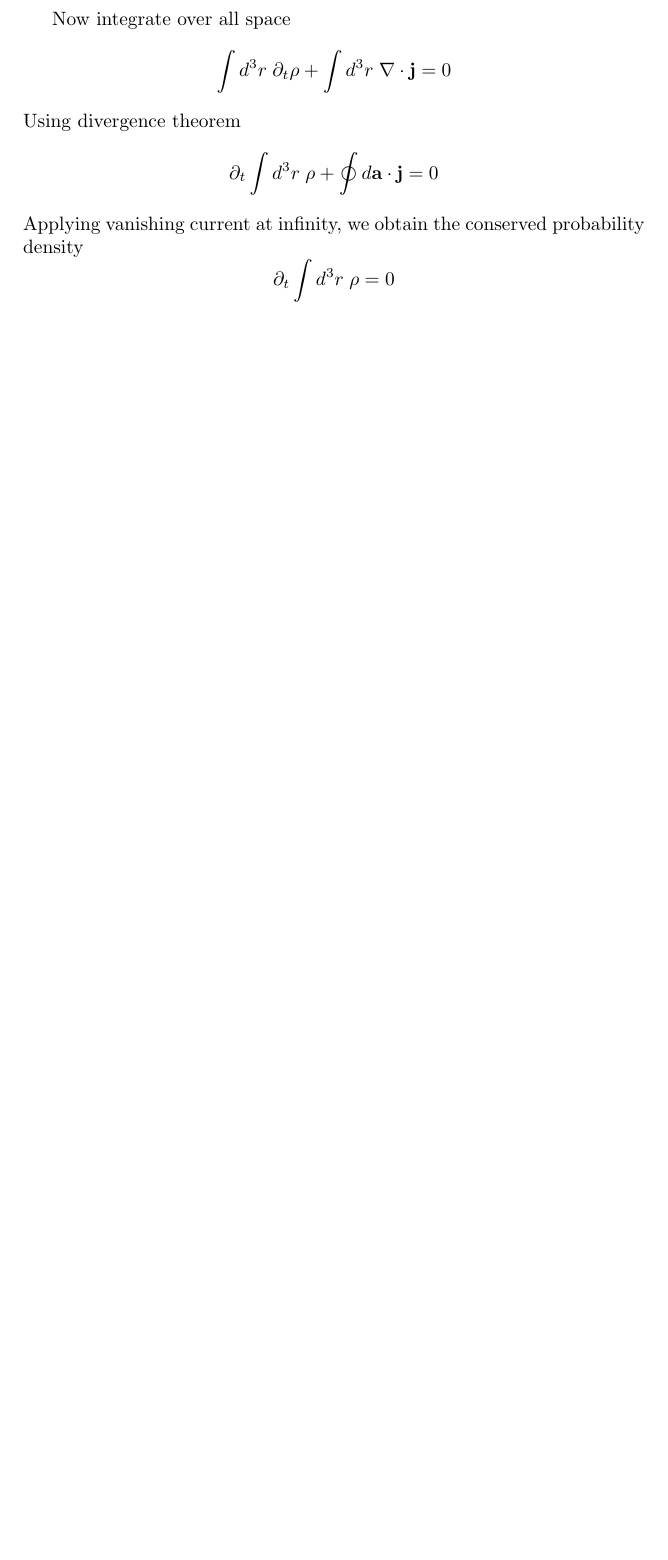
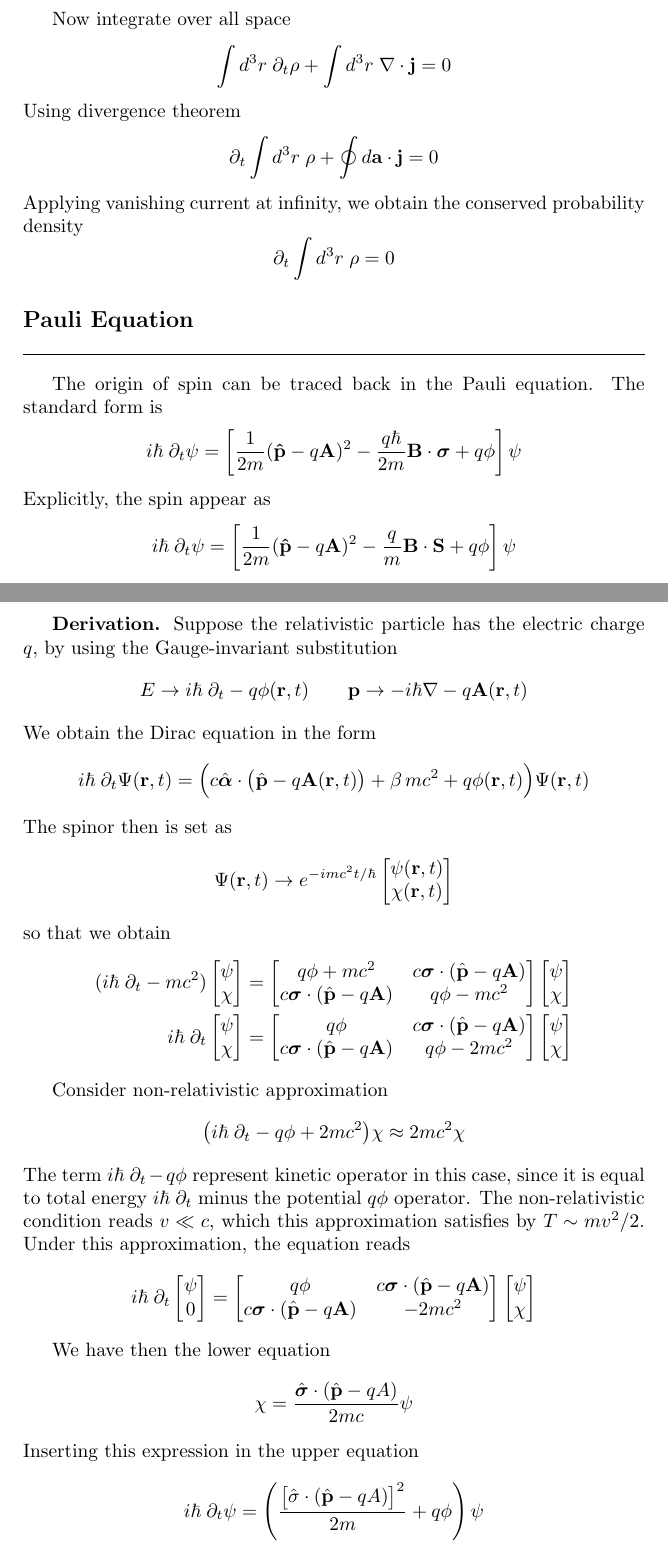
Before and after one commit to JohanesFaustus/QuantumMechanics, a LaTeX thesis (Main.tex, which reads Chapter/QM/Momentum/spin.tex): part of page 149 of 246 before the commit and two parts of pages 149 and 150 of 248 after it, the two joined at a grey line, cut so that both start at the same text, the shorter picture padded with empty space. Compiled offline with pdfLaTeX.

Commit message:
added pauli eq

```diff
--- a/Chapter/QM/Momentum/spin.tex
+++ b/Chapter/QM/Momentum/spin.tex
@@ -1075,3 +1075,104 @@ Applying vanishing current at infinity, we obtain the conserved probability dens
 \begin{equation*}
 \partial_t \int d^3r\;\rho =0
 \end{equation*}
+
+\subsection{Pauli Equation}
+The origin of spin can be traced back in the Pauli equation.
+The standard form is
+\begin{equation*}
+    i\hbar \; \partial_t\psi
+     =  \left[\frac{1}{2m}(\mathbf{{\hat{p}}}-q\mathbf{A}) ^{2}-\frac{q \hbar}{2m }\mathbf{B }\cdot  \boldsymbol{\sigma} +q\phi\right]\psi
+\end{equation*}
+Explicitly, the spin appear as
+\begin{equation*}
+        i\hbar \; \partial_t\psi
+     =  \left[\frac{1}{2m}(\mathbf{{\hat{p}}}-q\mathbf{A}) ^{2}-\frac{q }{m }\mathbf{B }\cdot \mathbf{S} +q\phi\right]\psi
+\end{equation*}
+
+\subsubsection{Derivation.}
+Suppose the relativistic particle has the electric charge $q$, by using the Gauge-invariant substitution
+\begin{equation*}
+    E \to i\hbar\;\partial_t-q\phi(\mathbf r,t)  \qquad \mathbf{p} \to -i\hbar\nabla - q\mathbf{A}(\mathbf r,t)
+\end{equation*}
+We obtain the Dirac equation in the form
+\begin{equation*}
+    i\hbar\;\partial_t\Psi(\mathbf r,t) =
+    \Big(c\hat{\boldsymbol\alpha}\cdot\big(\hat{\mathbf p}-q\mathbf{A}(\mathbf r,t)\big)+\beta\,mc^2+q\phi(\mathbf r,t)\Big)\Psi(\mathbf{ r},t)
+\end{equation*}
+The spinor then is set as
+\begin{equation*}
+\Psi(\mathbf r,t)
+\to e^{-imc^2t/\hbar}
+\begin{bmatrix}
+\psi(\mathbf r,t)\\
+\chi(\mathbf r,t)
+\end{bmatrix}
+\end{equation*}
+so that we obtain
+\begin{align*}
+    (    i\hbar \; \partial_t- mc^2)
+\begin{bmatrix}
+\psi\\
+\chi
+\end{bmatrix}
+& =
+\begin{bmatrix}
+q\phi+mc^2 & c\boldsymbol{\sigma}\cdot(\hat{\mathbf p}-q\mathbf{A})\\
+c\boldsymbol{\sigma}\cdot(\hat{\mathbf p}-q\mathbf{A}) & q\phi-mc^2
+\end{bmatrix}
+\begin{bmatrix}
+\psi\\
+\chi
+\end{bmatrix}
+\\
+    i\hbar \; \partial_t
+\begin{bmatrix}
+\psi\\
+\chi
+\end{bmatrix}
+& =
+\begin{bmatrix}
+q\phi & c\boldsymbol{\sigma}\cdot(\hat{\mathbf p}-q\mathbf{A})\\
+c\boldsymbol{\sigma}\cdot(\hat{\mathbf p}-q\mathbf{A}) & q\phi-2mc^2
+\end{bmatrix}
+\begin{bmatrix}
+\psi\\
+\chi
+\end{bmatrix}
+\end{align*}
+
+Consider non-relativistic approximation
+\begin{equation*}
+\bigl(i\hbar \; \partial_t - q\phi + 2mc^{2}\bigr)\chi \approx 2mc^{2}\chi
+\end{equation*}
+The term $i\hbar \; \partial_t - q\phi$ represent kinetic operator in this case, since it is equal to total energy $i\hbar \; \partial_t$ minus the potential $q\phi$ operator.
+The non-relativistic condition reads $v \ll c$, which this approximation satisfies by $T \sim mv^2/2$.
+Under this approximation, the equation reads
+\begin{equation*}
+    i\hbar \; \partial_t
+\begin{bmatrix}
+\psi\\
+0
+\end{bmatrix}
+=
+\begin{bmatrix}
+q\phi & c\boldsymbol{\sigma}\cdot(\hat{\mathbf p}-q\mathbf{A})\\
+c\boldsymbol{\sigma}\cdot(\hat{\mathbf p}-q\mathbf{A}) & -2mc^2
+\end{bmatrix}
+\begin{bmatrix}
+\psi\\
+\chi
+\end{bmatrix}
+\end{equation*}
+
+We have then the lower equation
+\begin{equation*}
+    \chi = \frac{\hat{\boldsymbol{\sigma}}\cdot(\hat{\mathbf{p}}-qA)}{2mc}\psi
+\end{equation*}
+Inserting this expression in the upper equation
+\begin{equation*}
+    i\hbar \; \partial_t\psi
+    = \left(\frac{\big[\hat{\sigma}\cdot(\hat{\mathbf{p}}-qA)\big]^2}{2m}+q\phi\right)\psi
+\end{equation*}
+Using
+\begin{equation*}
@@ -1077,0 +1183,8 @@ Applying vanishing current at infinity, we obtain the conserved probability dens
+    (\boldsymbol{\sigma}\cdot(\mathbf{{\hat{p}}}-q\mathbf{A}))^2
+    &= (\mathbf{{\hat{p}}}-q\mathbf{A}) ^{2}+ i\big((\mathbf{{\hat{p}}}-q\mathbf{A})\times(\mathbf{{\hat{p}}}-q\mathbf{A})\big)\cdot\boldsymbol{\sigma}\\
+    &= (\mathbf{{\hat{p}}}-q\mathbf{A}) ^{2}+ i\big(    \mathbf{{\hat{p}}}\times\mathbf{{\hat{p}}} - q\mathbf{{\hat{p}}}\times\mathbf{A} \\
+    &\qquad- q\mathbf{A}\times\mathbf{{\hat{p}}} + q^{2}\mathbf{A}\times\mathbf{A}\big)\cdot\boldsymbol{\sigma}\\
+    &= (\mathbf{{\hat{p}}}-q\mathbf{A}) ^{2}+ iq\big(\mathbf{{\hat{p}}}\times\mathbf{A} + \mathbf{A}\times\mathbf{{\hat{p}}} \big)\cdot\boldsymbol{\sigma}\\
+    (\boldsymbol{\sigma}\cdot(\mathbf{{\hat{p}}}-q\mathbf{A}))^2
+    &= (\mathbf{{\hat{p}}}-q\mathbf{A}) ^{2}+ q \hbar \mathbf{B}\cdot\boldsymbol{\sigma}
+\end{align*}
```
Also changed, not shown: Chapter/QM/Momentum/spin.tex (23 more changed lines).
